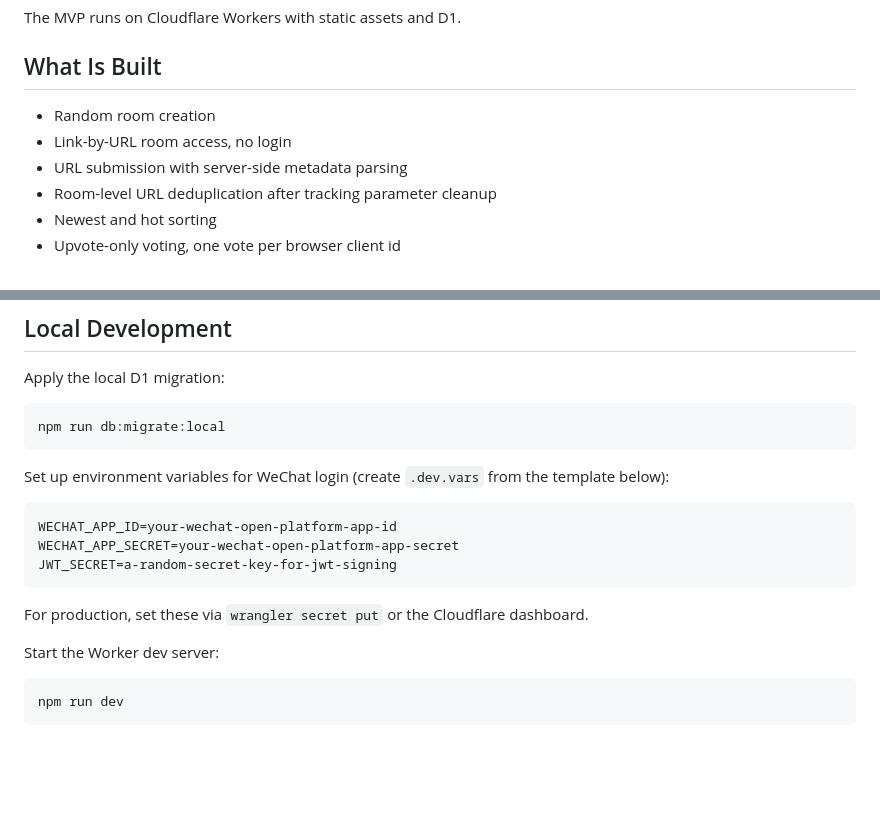
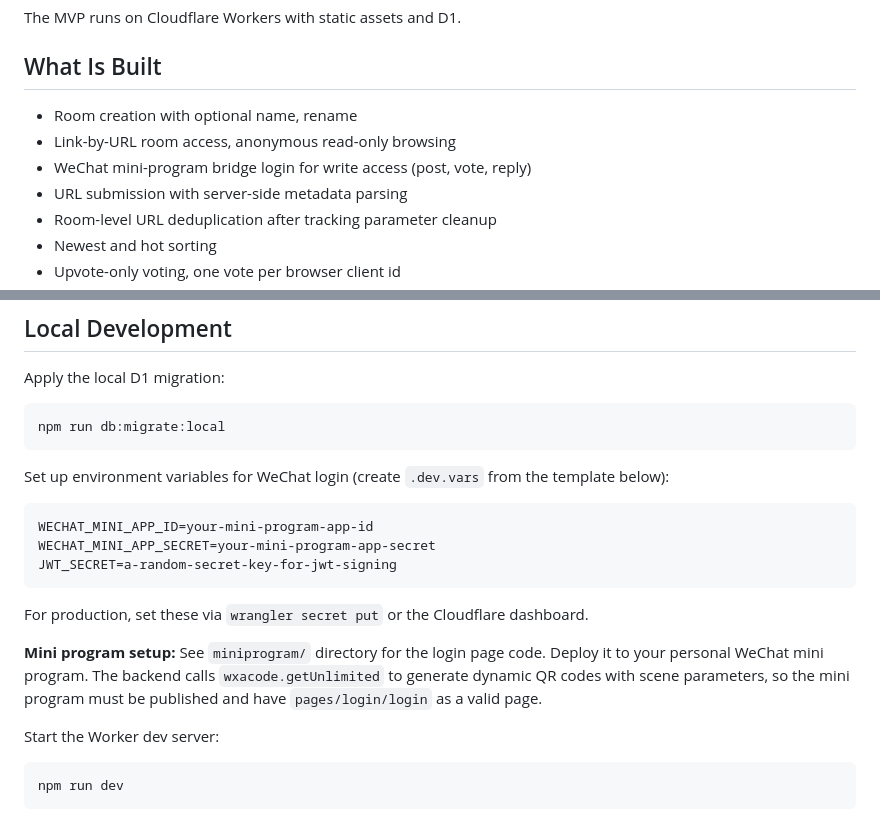
Before and after one commit to s7v7nislands/share-together, a Markdown page: readme.md, 2 parts joined by grey strips. GitHub-like rendering; blank space fills up the shorter version.

Commit message:
docs: update readme for mini-program bridge login

````diff
--- a/readme.md
+++ b/readme.md
@@ -6,8 +6,9 @@ The MVP runs on Cloudflare Workers with static assets and D1.
 
 ## What Is Built
 
-- Random room creation
-- Link-by-URL room access, no login
+- Room creation with optional name, rename
+- Link-by-URL room access, anonymous read-only browsing
+- WeChat mini-program bridge login for write access (post, vote, reply)
 - URL submission with server-side metadata parsing
 - Room-level URL deduplication after tracking parameter cleanup
 - Newest and hot sorting
@@ -63,12 +64,14 @@ npm run db:migrate:local
 Set up environment variables for WeChat login (create `.dev.vars` from the template below):
 
 ```
-WECHAT_APP_ID=your-wechat-open-platform-app-id
-WECHAT_APP_SECRET=your-wechat-open-platform-app-secret
+WECHAT_MINI_APP_ID=your-mini-program-app-id
+WECHAT_MINI_APP_SECRET=your-mini-program-app-secret
 JWT_SECRET=a-random-secret-key-for-jwt-signing
 ```
 
 For production, set these via `wrangler secret put` or the Cloudflare dashboard.
+
+**Mini program setup:** See `miniprogram/` directory for the login page code. Deploy it to your personal WeChat mini program. The backend calls `wxacode.getUnlimited` to generate dynamic QR codes with scene parameters, so the mini program must be published and have `pages/login/login` as a valid page.
 
 Start the Worker dev server:
 
````
